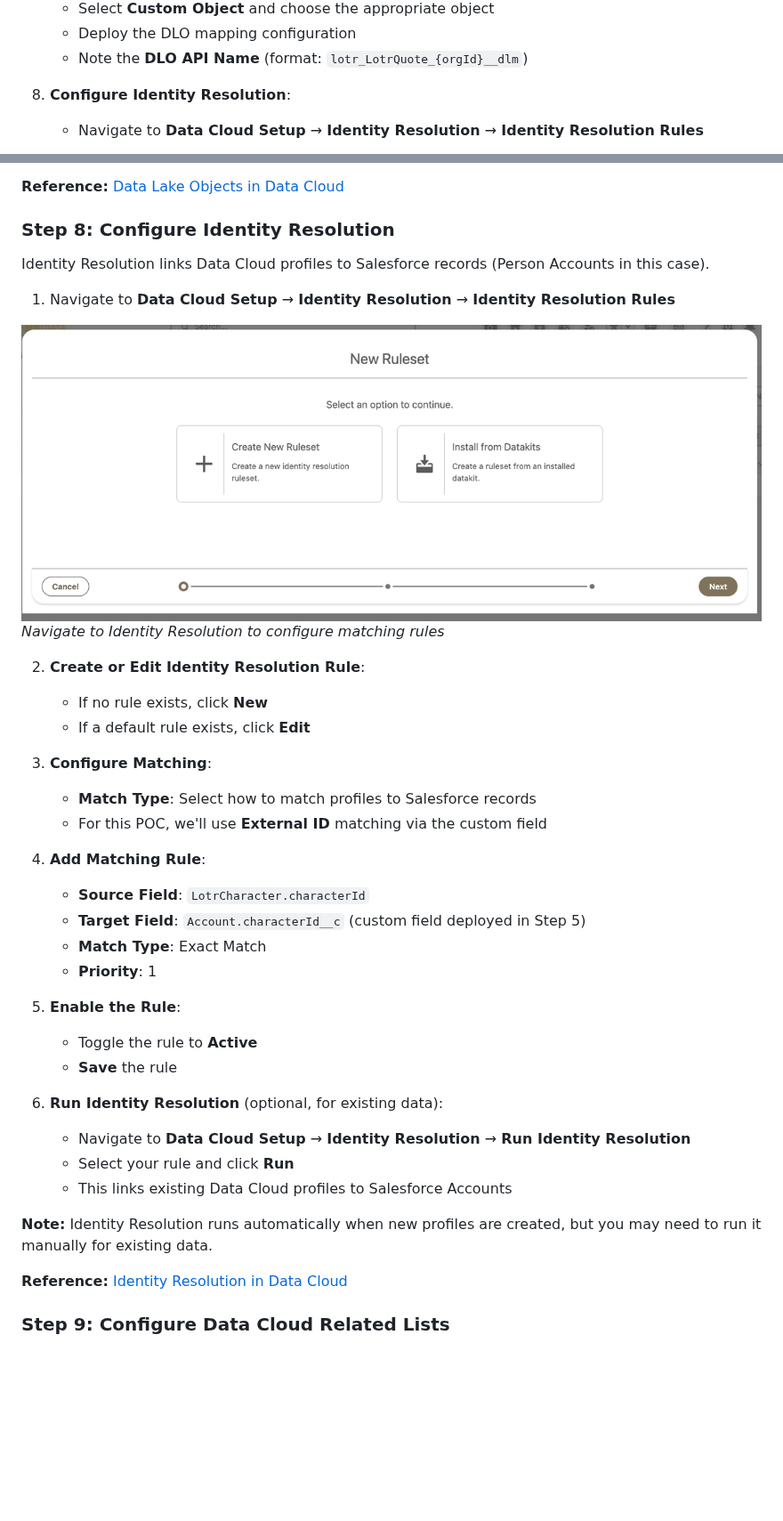
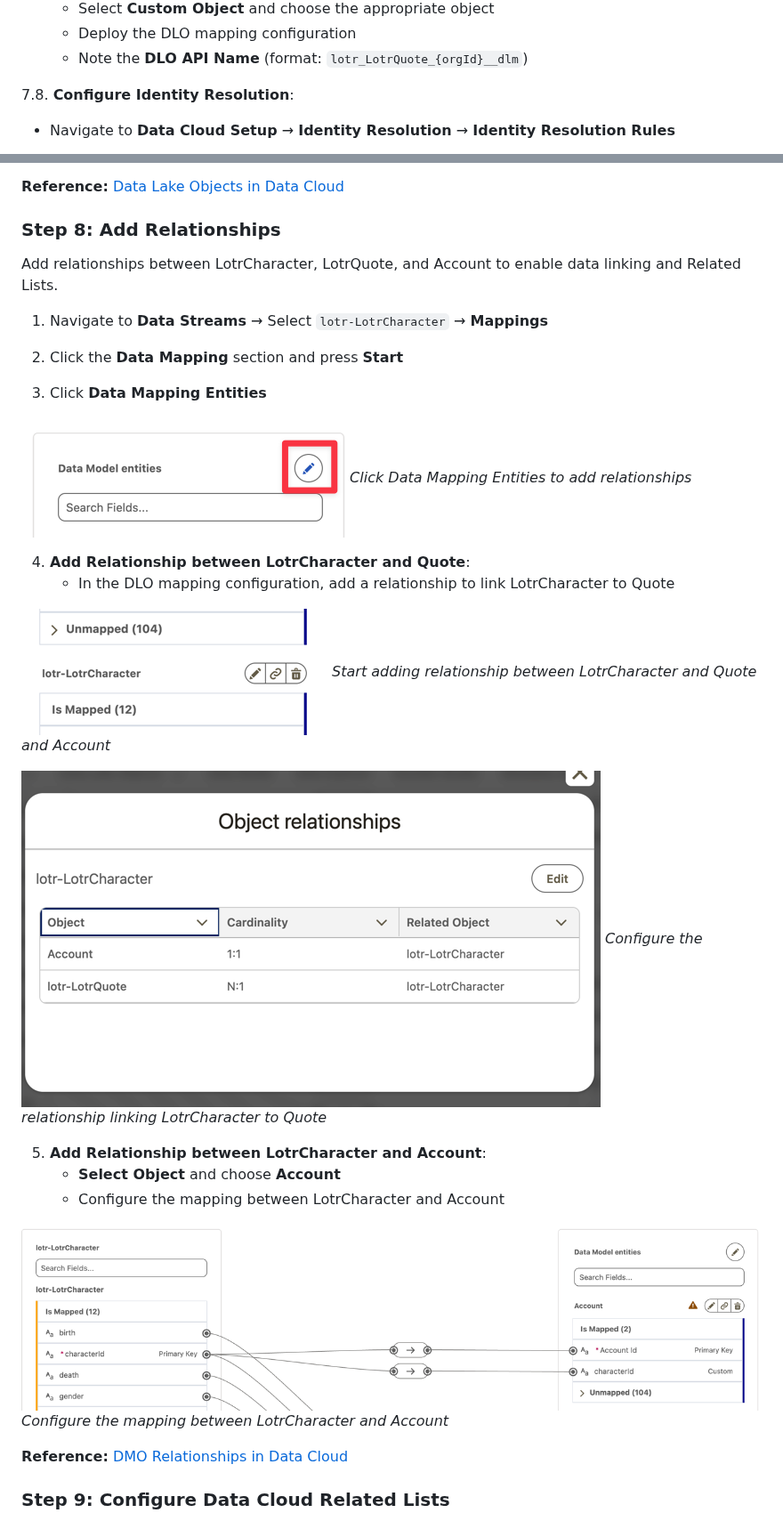
Before and after one commit to daviddarkins-accenture/lotr, a Markdown page: README.md, 2 parts joined by grey strips. Shown at 89% size. Rendered like a GitHub page; blank space fills up the shorter version.

Commit message:
Move Identity Resolution to Step 7.8 and make Step 8 about Relationships
- Move Identity Resolution content to be sub-step 7.8 within Step 7
- Replace Step 8 with Add Relationships section
- Include steps for adding relationships between LotrCharacter, Quote, and Account

```diff
--- a/README.md
+++ b/README.md
@@ -469,7 +469,7 @@ Mapping Account to LotrCharacter creates a relationship that enables:
    - Deploy the DLO mapping configuration
    - Note the **DLO API Name** (format: `lotr_LotrQuote_{orgId}__dlm`)
 
-8. **Configure Identity Resolution**:
+7.8. **Configure Identity Resolution**:
    - Navigate to **Data Cloud Setup** → **Identity Resolution** → **Identity Resolution Rules**
 
 ![Identity Resolution Start](assets/dcidentitystart.png)
@@ -483,41 +483,36 @@ Mapping Account to LotrCharacter creates a relationship that enables:
 
 **Reference:** [Data Lake Objects in Data Cloud](https://help.salesforce.com/s/articleView?id=sf.c360a_data_lake_objects.htm)
 
-### Step 8: Configure Identity Resolution
+### Step 8: Add Relationships
 
-Identity Resolution links Data Cloud profiles to Salesforce records (Person Accounts in this case).
+Add relationships between LotrCharacter, LotrQuote, and Account to enable data linking and Related Lists.
 
-1. Navigate to **Data Cloud Setup** → **Identity Resolution** → **Identity Resolution Rules**
+1. Navigate to **Data Streams** → Select `lotr-LotrCharacter` → **Mappings**
 
-![Identity Resolution Start](assets/dcidentitystart.png)
-*Navigate to Identity Resolution to configure matching rules*
+2. Click the **Data Mapping** section and press **Start**
 
-2. **Create or Edit Identity Resolution Rule**:
-   - If no rule exists, click **New**
-   - If a default rule exists, click **Edit**
+3. Click **Data Mapping Entities**
 
-3. **Configure Matching**:
-   - **Match Type**: Select how to match profiles to Salesforce records
-   - For this POC, we'll use **External ID** matching via the custom field
+![Data Mapping Entities](assets/dcstream_newlotrchardmoaccountstart.png)
+*Click Data Mapping Entities to add relationships*
 
-4. **Add Matching Rule**:
-   - **Source Field**: `LotrCharacter.characterId`
-   - **Target Field**: `Account.characterId__c` (custom field deployed in Step 5)
-   - **Match Type**: Exact Match
-   - **Priority**: 1
+4. **Add Relationship between LotrCharacter and Quote**:
+   - In the DLO mapping configuration, add a relationship to link LotrCharacter to Quote
 
-5. **Enable the Rule**:
-   - Toggle the rule to **Active**
-   - **Save** the rule
+![Start Adding Relationship](assets/dcstream_newlotrchardmorelstart.png)
+*Start adding relationship between LotrCharacter and Quote and Account*
 
-6. **Run Identity Resolution** (optional, for existing data):
-   - Navigate to **Data Cloud Setup** → **Identity Resolution** → **Run Identity Resolution**
-   - Select your rule and click **Run**
-   - This links existing Data Cloud profiles to Salesforce Accounts
+![Configure Relationship](assets/dcstream_newlotrchardmorel.png)
+*Configure the relationship linking LotrCharacter to Quote*
 
-**Note:** Identity Resolution runs automatically when new profiles are created, but you may need to run it manually for existing data.
+5. **Add Relationship between LotrCharacter and Account**:
+   - **Select Object** and choose **Account**
+   - Configure the mapping between LotrCharacter and Account
 
-**Reference:** [Identity Resolution in Data Cloud](https://help.salesforce.com/s/articleView?id=sf.c360a_identity_resolution.htm)
+![Configure LotrCharacter to Account Mapping](assets/dcstream_newlotrchardloaccountmapping.png)
+*Configure the mapping between LotrCharacter and Account*
+
+**Reference:** [DMO Relationships in Data Cloud](https://help.salesforce.com/s/articleView?id=sf.c360a_dmo_relationships.htm)
 
 ### Step 9: Configure Data Cloud Related Lists
 
```
